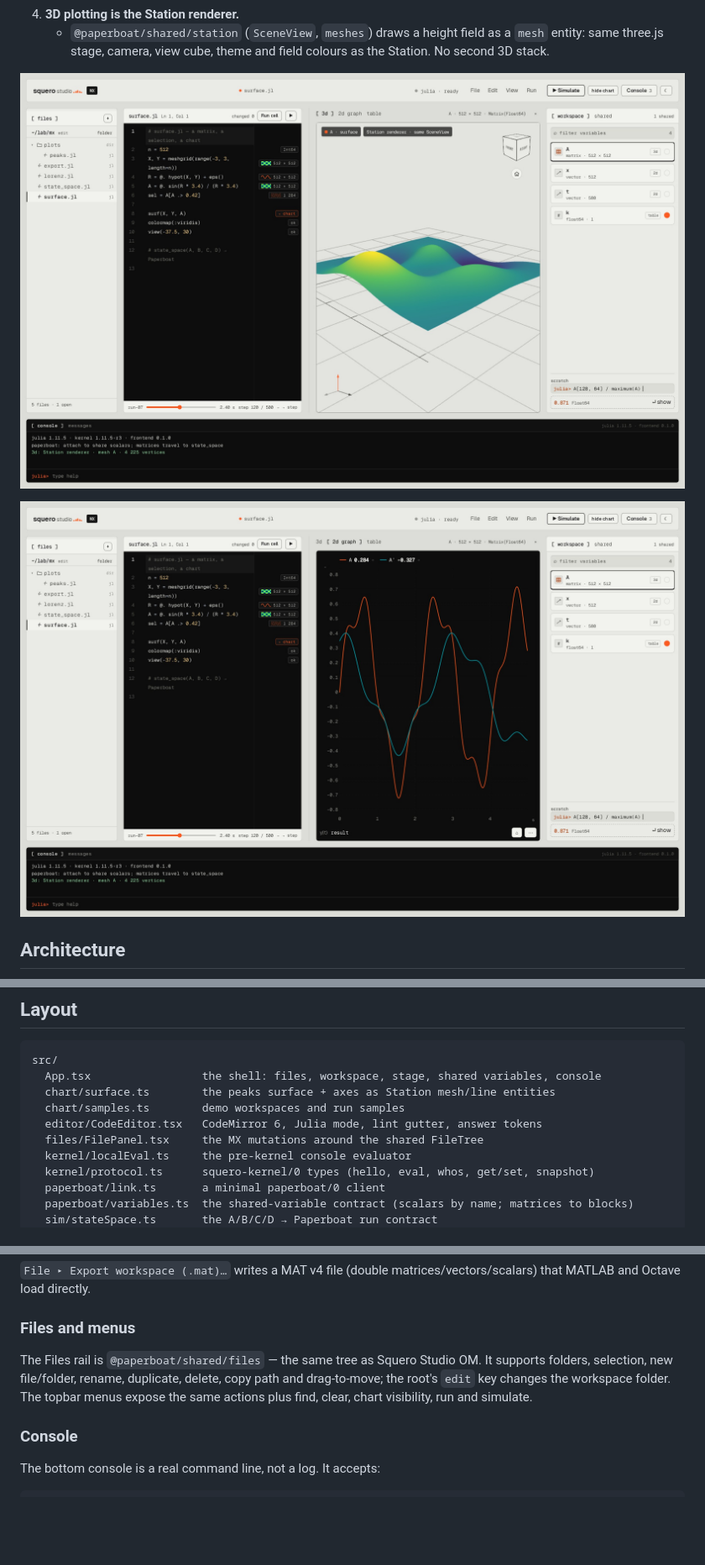
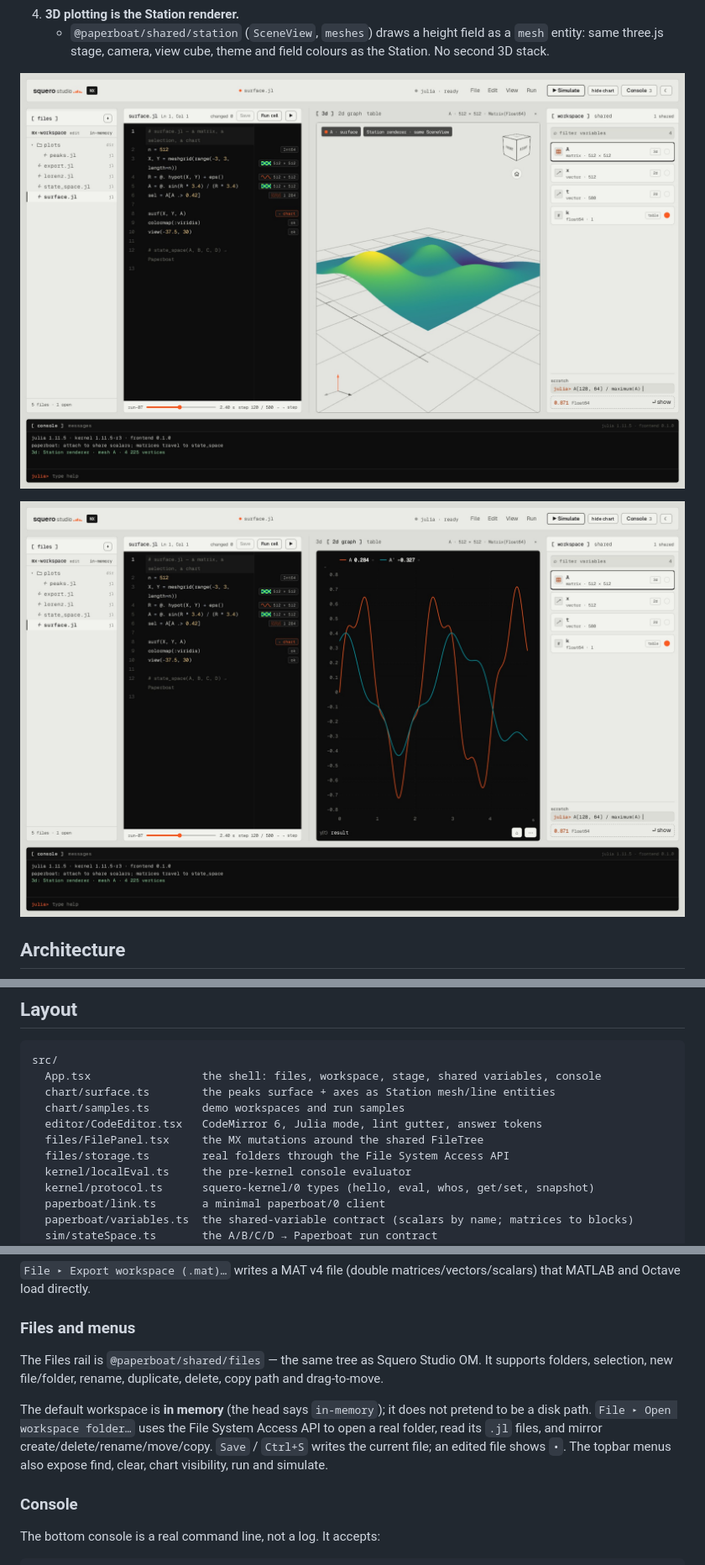
Before and after one commit to paperboatlab/squero-studio-mx, a Markdown page: README.md, 3 parts joined by grey strips. Shown at 84% size. Drawn GitHub-style; pictures changed too: docs/scaffold-2d.jpg, docs/scaffold-3d.jpg; blank space fills up the shorter version.

Commit message:
Open real folders and save files

```diff
--- a/README.md
+++ b/README.md
@@ -62,6 +62,7 @@ src/
   chart/samples.ts        demo workspaces and run samples
   editor/CodeEditor.tsx   CodeMirror 6, Julia mode, lint gutter, answer tokens
   files/FilePanel.tsx     the MX mutations around the shared FileTree
+  files/storage.ts        real folders through the File System Access API
   kernel/localEval.ts     the pre-kernel console evaluator
   kernel/protocol.ts      squero-kernel/0 types (hello, eval, whos, get/set, snapshot)
   paperboat/link.ts       a minimal paperboat/0 client
@@ -106,9 +107,13 @@ MATLAB and Octave load directly.
 ### Files and menus
 
 The Files rail is `@paperboat/shared/files` — the same tree as Squero Studio OM. It supports
-folders, selection, new file/folder, rename, duplicate, delete, copy path and drag-to-move; the
-root's `edit` key changes the workspace folder. The topbar menus expose the same actions plus
-find, clear, chart visibility, run and simulate.
+folders, selection, new file/folder, rename, duplicate, delete, copy path and drag-to-move.
+
+The default workspace is **in memory** (the head says `in-memory`); it does not pretend to be a
+disk path. `File ▸ Open workspace folder…` uses the File System Access API to open a real folder,
+read its `.jl` files, and mirror create/delete/rename/move/copy. `Save` / `Ctrl+S` writes the
+current file; an edited file shows `•`. The topbar menus also expose find, clear, chart
+visibility, run and simulate.
 
 ### Console
 
```
Also changed, not shown: 4 other files.
